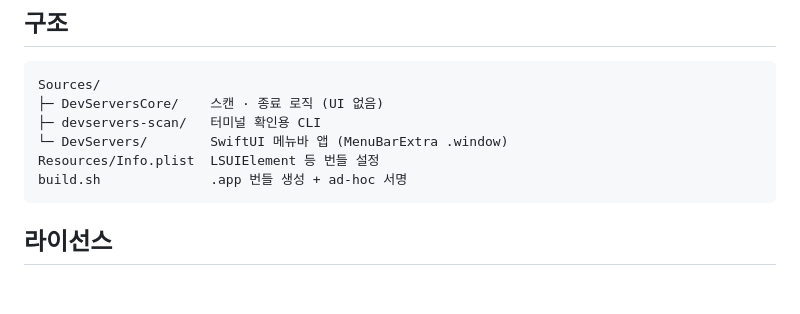
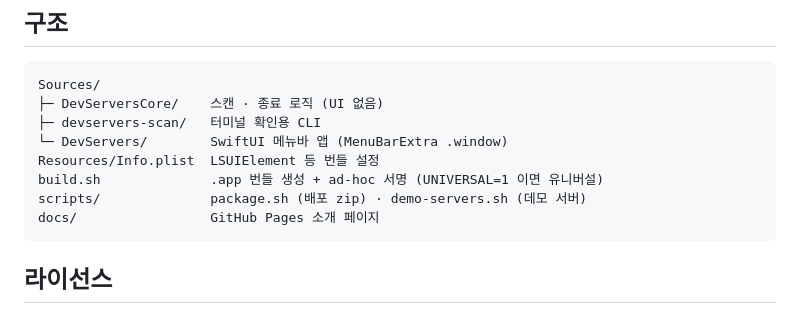
Before and after one commit to silqwer/devservers, a Markdown page: README.md, the part around one of its changes. Rendered like a GitHub page; blank space fills up the shorter version.

````diff
--- a/README.md
+++ b/README.md
@@ -71,7 +103,9 @@ Sources/
 ├─ devservers-scan/   터미널 확인용 CLI
 └─ DevServers/        SwiftUI 메뉴바 앱 (MenuBarExtra .window)
 Resources/Info.plist  LSUIElement 등 번들 설정
-build.sh              .app 번들 생성 + ad-hoc 서명
+build.sh              .app 번들 생성 + ad-hoc 서명 (UNIVERSAL=1 이면 유니버설)
+scripts/              package.sh (배포 zip) · demo-servers.sh (데모 서버)
+docs/                 GitHub Pages 소개 페이지
 ```
 
 ## 라이선스
````
Also changed, not shown: other parts of README.md (+32 -0 lines), docs/assets/menubar.gif (added), 7 other files.
